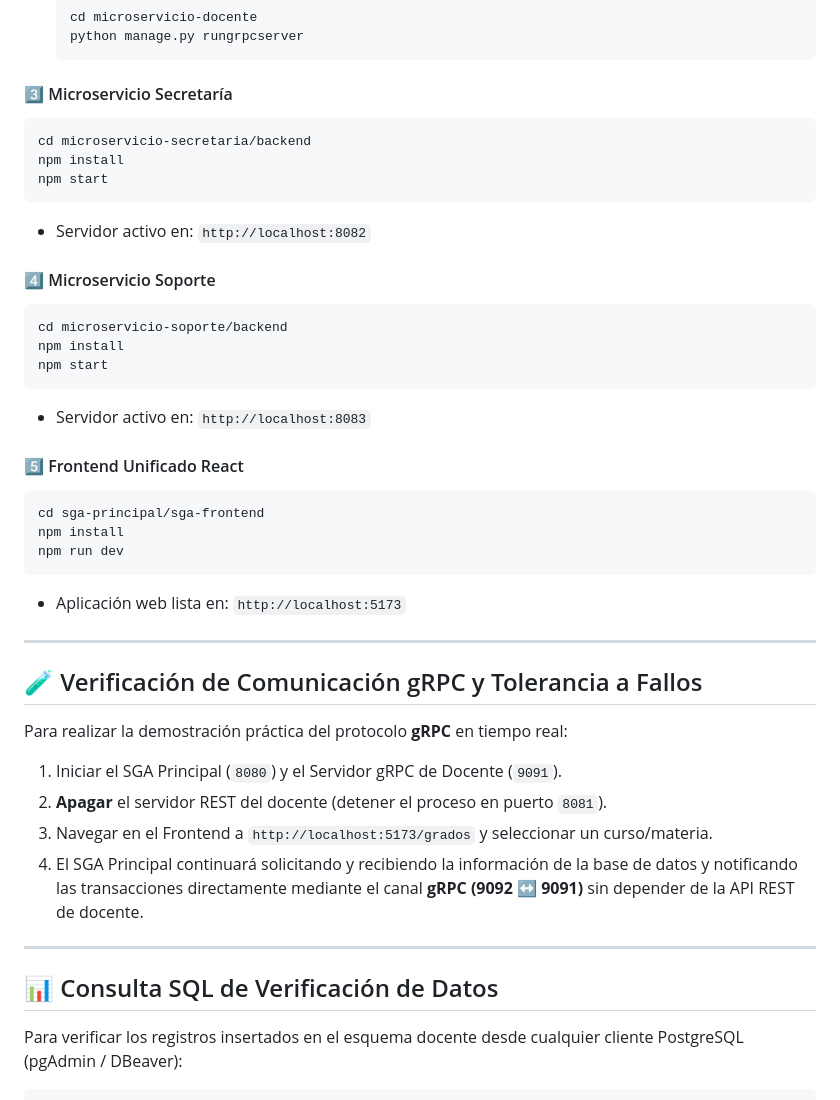
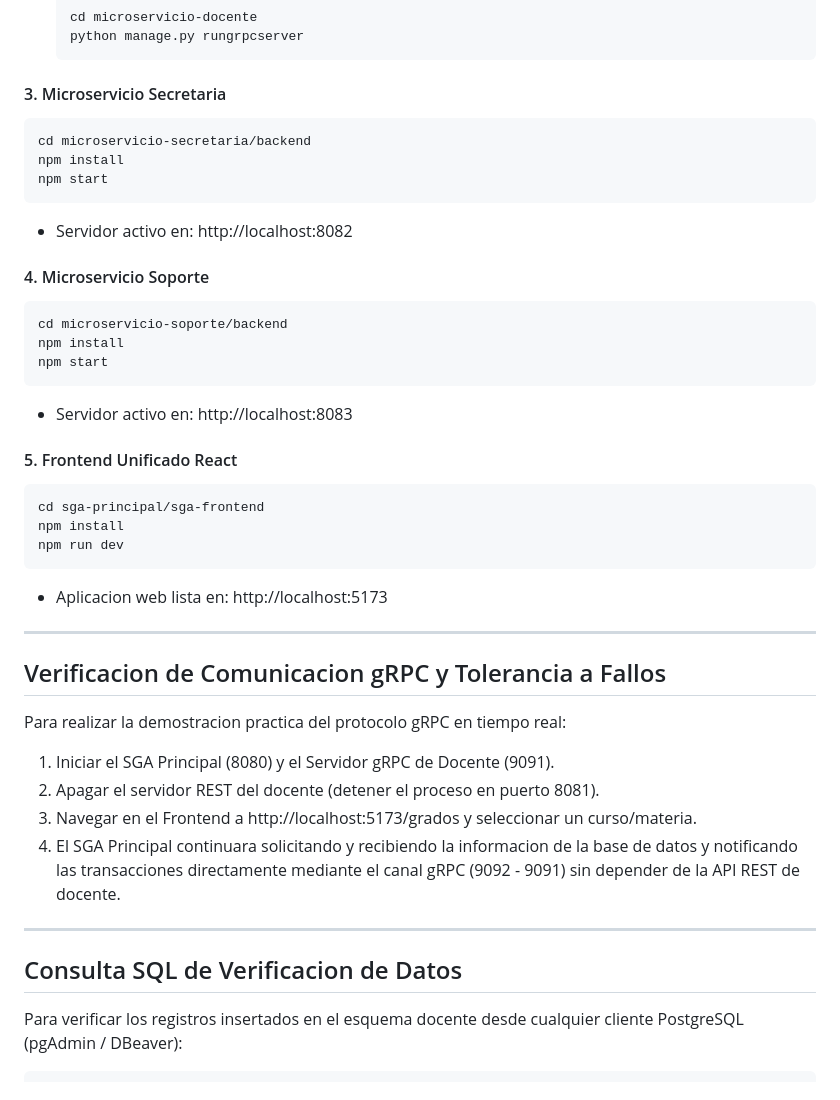
Before and after one commit to LEO23as/acadtrace, a Markdown page: README.md, the part around one of its changes. Drawn GitHub-style.

````diff
--- a/README.md
+++ b/README.md
@@ -80,44 +80,44 @@ Abrir dos consolas en la carpeta `microservicio-docente`:
   python manage.py rungrpcserver
   ```
 
-#### 3️⃣ Microservicio Secretaría
+#### 3. Microservicio Secretaria
 ```bash
 cd microservicio-secretaria/backend
 npm install
 npm start
 ```
-* Servidor activo en: `http://localhost:8082`
+* Servidor activo en: http://localhost:8082
 
-#### 4️⃣ Microservicio Soporte
+#### 4. Microservicio Soporte
 ```bash
 cd microservicio-soporte/backend
 npm install
 npm start
 ```
-* Servidor activo en: `http://localhost:8083`
+* Servidor activo en: http://localhost:8083
 
-#### 5️⃣ Frontend Unificado React
+#### 5. Frontend Unificado React
 ```bash
 cd sga-principal/sga-frontend
 npm install
 npm run dev
 ```
-* Aplicación web lista en: `http://localhost:5173`
+* Aplicacion web lista en: http://localhost:5173
 
 ---
 
-## 🧪 Verificación de Comunicación gRPC y Tolerancia a Fallos
+## Verificacion de Comunicacion gRPC y Tolerancia a Fallos
 
-Para realizar la demostración práctica del protocolo **gRPC** en tiempo real:
+Para realizar la demostracion practica del protocolo gRPC en tiempo real:
 
-1. Iniciar el SGA Principal (`8080`) y el Servidor gRPC de Docente (`9091`).
-2. **Apagar** el servidor REST del docente (detener el proceso en puerto `8081`).
-3. Navegar en el Frontend a `http://localhost:5173/grados` y seleccionar un curso/materia.
-4. El SGA Principal continuará solicitando y recibiendo la información de la base de datos y notificando las transacciones directamente mediante el canal **gRPC (9092 ↔ 9091)** sin depender de la API REST de docente.
+1. Iniciar el SGA Principal (8080) y el Servidor gRPC de Docente (9091).
+2. Apagar el servidor REST del docente (detener el proceso en puerto 8081).
+3. Navegar en el Frontend a http://localhost:5173/grados y seleccionar un curso/materia.
+4. El SGA Principal continuara solicitando y recibiendo la informacion de la base de datos y notificando las transacciones directamente mediante el canal gRPC (9092 - 9091) sin depender de la API REST de docente.
 
 ---
 
-## 📊 Consulta SQL de Verificación de Datos
+## Consulta SQL de Verificacion de Datos
 
 Para verificar los registros insertados en el esquema docente desde cualquier cliente PostgreSQL (pgAdmin / DBeaver):
 
````
Also changed, not shown: other parts of README.md (+24 -24 lines).
